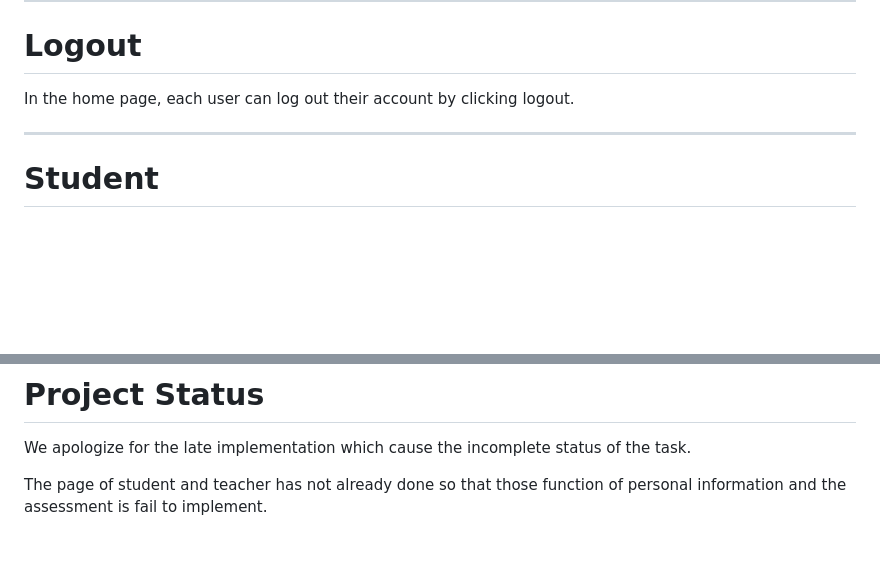
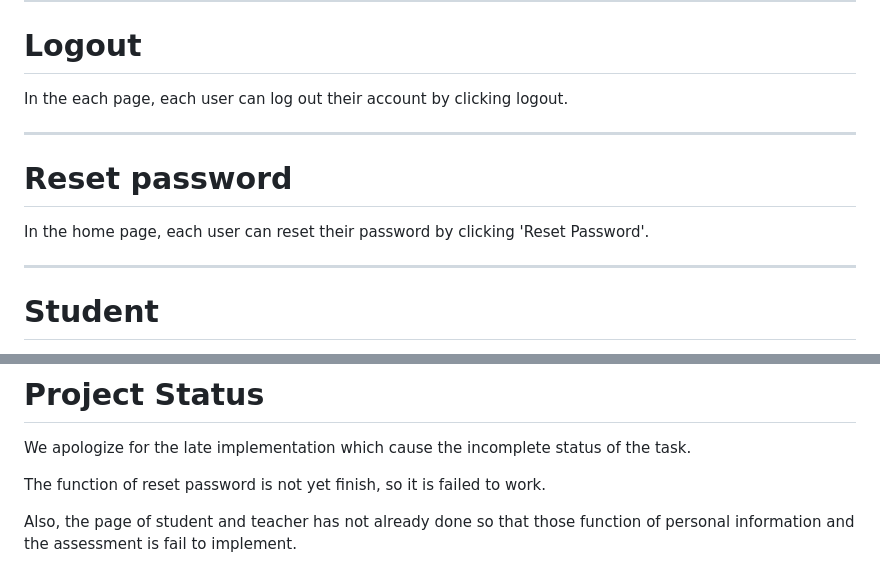
Before and after one commit to EnmaYuki/record_system, a Markdown page: README.md, 2 parts joined by grey strips. GitHub-like rendering; blank space fills up the shorter version.

```diff
--- a/README.md
+++ b/README.md
@@ -56,7 +56,11 @@ After successful login, user can enter the page based on their role.
 
 ********************************************
 # Logout
-In the home page, each user can log out their account by clicking logout.
+In the each page, each user can log out their account by clicking logout.
+
+********************************************
+# Reset password
+In the home page, each user can reset their password by clicking 'Reset Password'.
 
 ********************************************
 # Student
@@ -118,4 +122,6 @@ After login, admin can see the functions.
 # Project Status
 We apologize for the late implementation which cause the incomplete status of the task.
 
-The page of student and teacher has not already done so that those function of personal information and the assessment is fail to implement.
+The function of reset password is not yet finish, so it is failed to work.
+
+Also, the page of student and teacher has not already done so that those function of personal information and the assessment is fail to implement.
```
